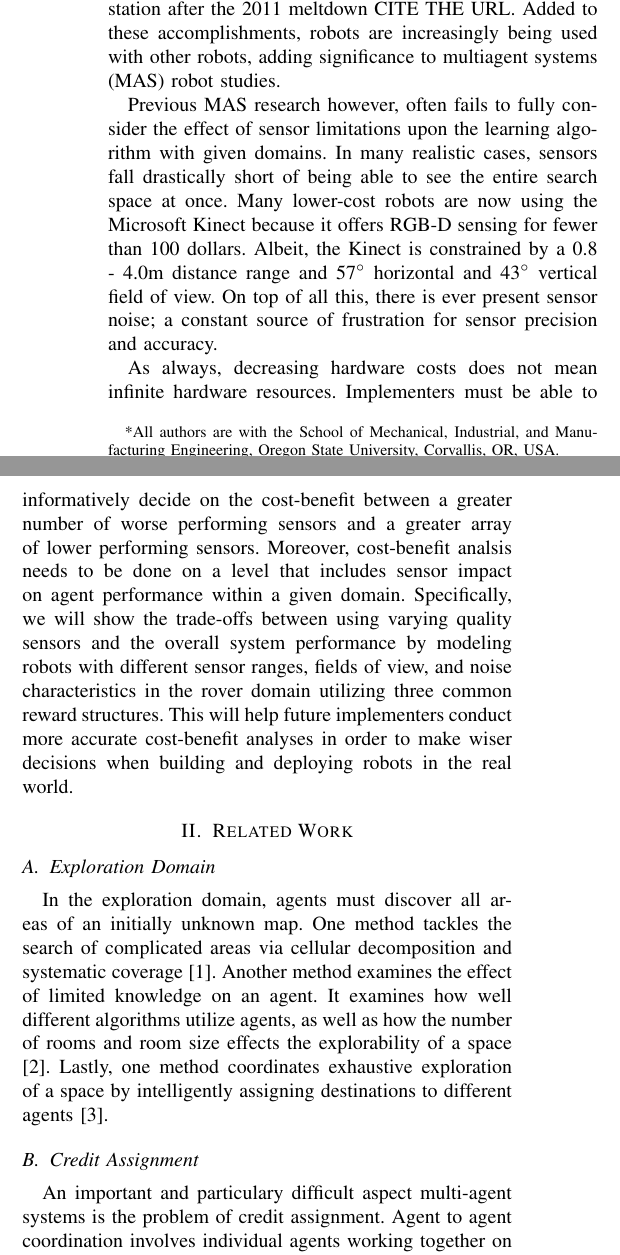
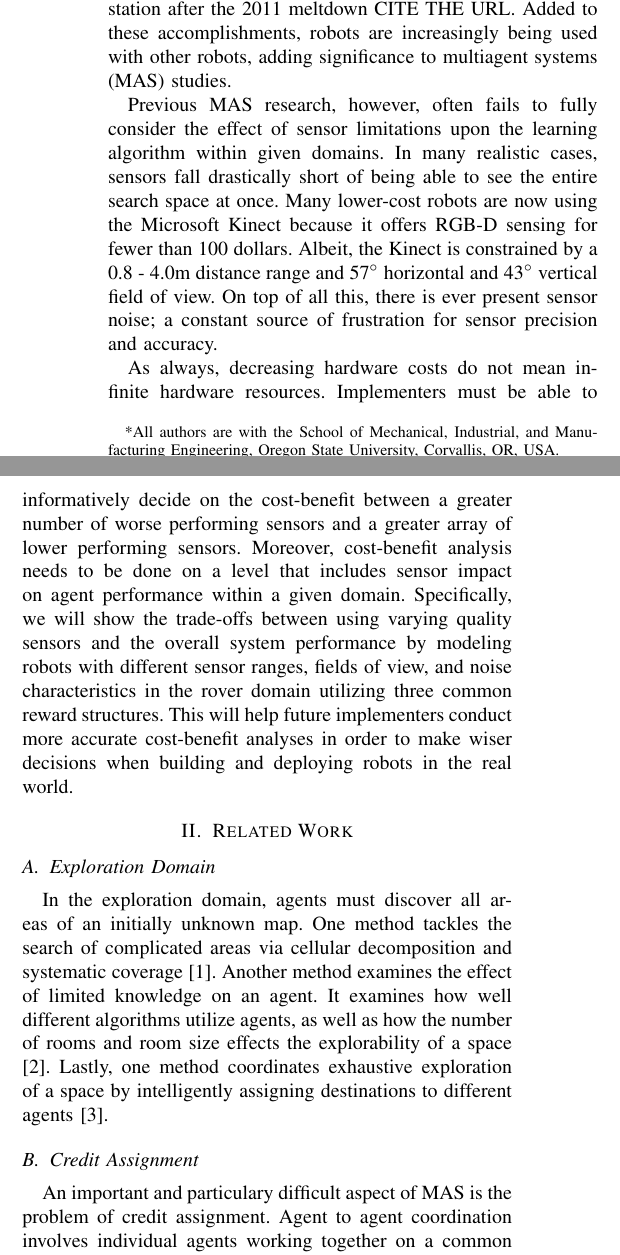
Before and after one commit to MatthewRueben/multiple-explorers, a LaTeX paper (tex/main.tex): two parts of the columns of page 1 of 7, joined at a grey line, cut so that both start at the same text. Compiled offline with pdfLaTeX.

Commit message:
spelling corrections on page 1

```diff
--- a/tex/main.tex
+++ b/tex/main.tex
@@ -76,14 +76,14 @@ the rover Curiosity to explore Mars. Several companies have built
 mobile robots to explore and decontaminate the the Fukushima Daiichi
 nuclear power station after the 2011 meltdown CITE THE URL. Added to these
 accomplishments, robots are increasingly being used with other robots,
-adding significance to multiagent systems (MAS) robot studies.
+adding significance to multiagent systems (MAS) studies.
 
-Previous MAS research however, often fails to fully consider the effect of
-sensor limitations upon the learning algorithm with given domains. In many realistic cases, sensors fall drastically short of being able to see the entire search space at once. Many lower-cost robots are now using the Microsoft Kinect because it offers RGB-D sensing for fewer than 100 dollars. Albeit, the Kinect is constrained by a 0.8 - 4.0m distance range and 57$^{\circ}$ horizontal and 43$^{\circ}$ vertical field of view. On top of all this, there is ever present sensor noise; a constant source of frustration for sensor precision and accuracy.
+Previous MAS research, however, often fails to fully consider the effect of
+sensor limitations upon the learning algorithm within given domains. In many realistic cases, sensors fall drastically short of being able to see the entire search space at once. Many lower-cost robots are now using the Microsoft Kinect because it offers RGB-D sensing for fewer than 100 dollars. Albeit, the Kinect is constrained by a 0.8 - 4.0m distance range and 57$^{\circ}$ horizontal and 43$^{\circ}$ vertical field of view. On top of all this, there is ever present sensor noise; a constant source of frustration for sensor precision and accuracy.
 
-As always, decreasing hardware costs does not mean infinite hardware resources.
+As always, decreasing hardware costs do not mean infinite hardware resources.
 Implementers must be able to informatively decide on the cost-benefit
-between a greater number of worse performing sensors and a greater array of lower performing sensors. Moreover, cost-benefit analsis needs to be done on a level that includes sensor impact on  agent performance within a given domain. Specifically, we will show the trade-offs between using varying quality sensors and the overall system performance by modeling robots with different sensor ranges, fields of view, and noise characteristics in the rover domain utilizing three common reward structures. This will help future implementers conduct more accurate cost-benefit analyses in order to make wiser decisions when building and deploying robots in the real world.
+between a greater number of worse performing sensors and a greater array of lower performing sensors. Moreover, cost-benefit analysis needs to be done on a level that includes sensor impact on  agent performance within a given domain. Specifically, we will show the trade-offs between using varying quality sensors and the overall system performance by modeling robots with different sensor ranges, fields of view, and noise characteristics in the rover domain utilizing three common reward structures. This will help future implementers conduct more accurate cost-benefit analyses in order to make wiser decisions when building and deploying robots in the real world.
 
 
 \section{Related Work}
@@ -98,7 +98,7 @@ the number of rooms and room size effects the explorability of a space
 by intelligently assigning destinations to different agents \cite{burgard2005coordinated}.
 
 \subsection{Credit Assignment}
-An important and particulary difficult aspect multi-agent systems is the problem of
+An important and particulary difficult aspect of MAS is the problem of
 credit assignment. Agent to agent coordination involves individual
 agents working together on a common task or goal. Since one agent’s
 behaviors might affect other agents, however, the learning process
```
Also changed, not shown: tex/main.tex (6 more changed lines).
